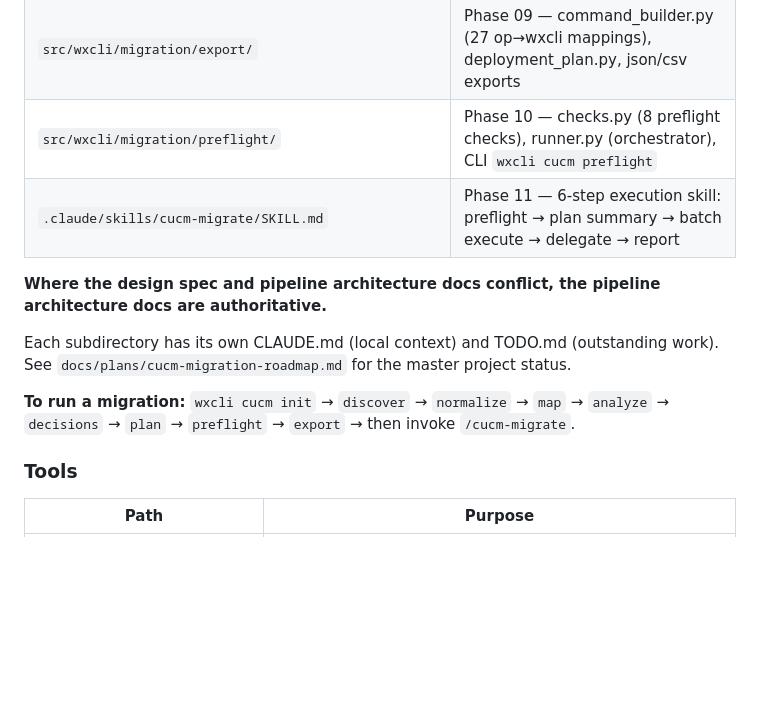
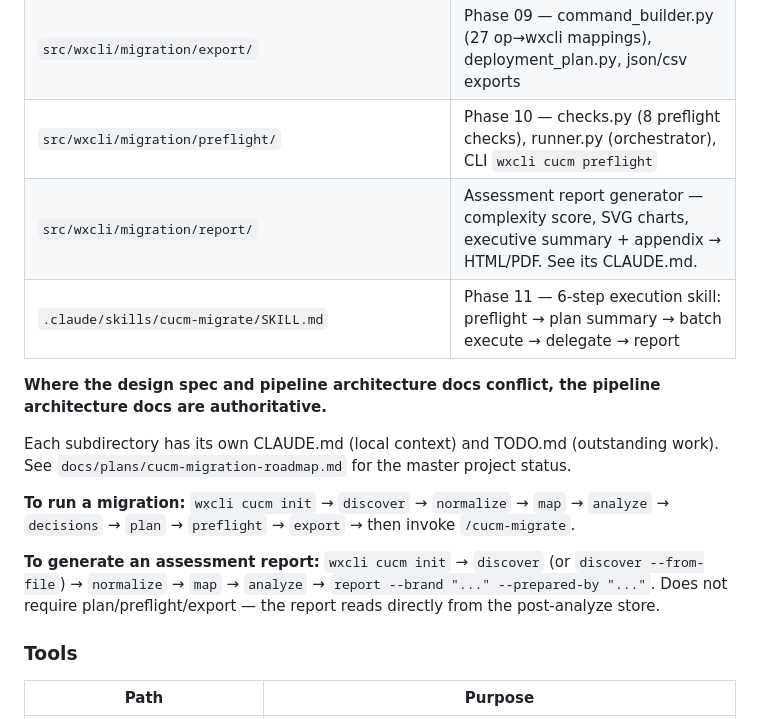
Before and after one commit to achobgood/wxops, a Markdown page: CLAUDE.md, the part around the change. GitHub-like rendering; blank space fills up the shorter version.

```diff
--- a/CLAUDE.md
+++ b/CLAUDE.md
@@ -137,6 +137,7 @@ The migration tool is at `src/wxcli/migration/` and wired into the CLI as `wxcli
 | `src/wxcli/migration/execute/` | Phase 07 — planner.py, dependency.py (NetworkX DAG), batch.py |
 | `src/wxcli/migration/export/` | Phase 09 — command_builder.py (27 op→wxcli mappings), deployment_plan.py, json/csv exports |
 | `src/wxcli/migration/preflight/` | Phase 10 — checks.py (8 preflight checks), runner.py (orchestrator), CLI `wxcli cucm preflight` |
+| `src/wxcli/migration/report/` | Assessment report generator — complexity score, SVG charts, executive summary + appendix → HTML/PDF. See its CLAUDE.md. |
 | `.claude/skills/cucm-migrate/SKILL.md` | Phase 11 — 6-step execution skill: preflight → plan summary → batch execute → delegate → report |
 
 **Where the design spec and pipeline architecture docs conflict, the pipeline architecture docs are authoritative.**
@@ -145,6 +146,8 @@ Each subdirectory has its own CLAUDE.md (local context) and TODO.md (outstanding
 See `docs/plans/cucm-migration-roadmap.md` for the master project status.
 
 **To run a migration:** `wxcli cucm init` → `discover` → `normalize` → `map` → `analyze` → `decisions` → `plan` → `preflight` → `export` → then invoke `/cucm-migrate`.
+
+**To generate an assessment report:** `wxcli cucm init` → `discover` (or `discover --from-file`) → `normalize` → `map` → `analyze` → `report --brand "..." --prepared-by "..."`. Does not require plan/preflight/export — the report reads directly from the post-analyze store.
 
 ### Tools
 
```
Also changed, not shown: docs/superpowers/CLAUDE.md (added, +73 -0 lines), 1 other file.
